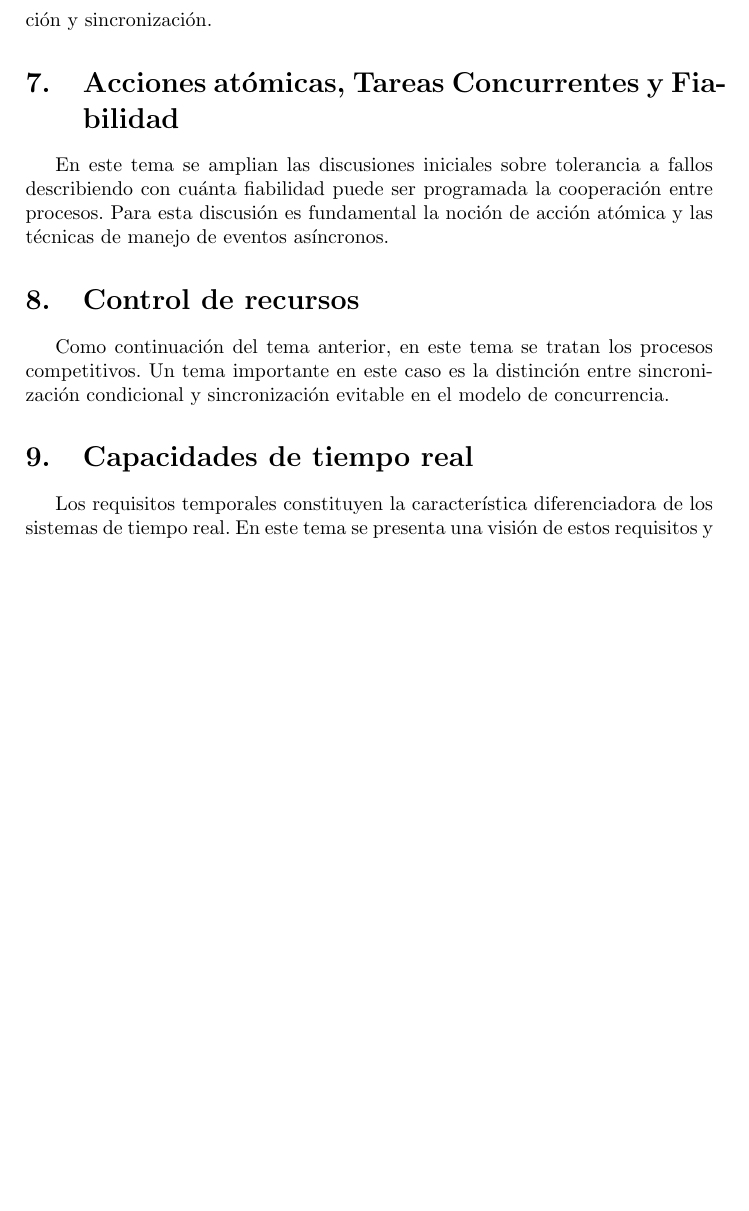
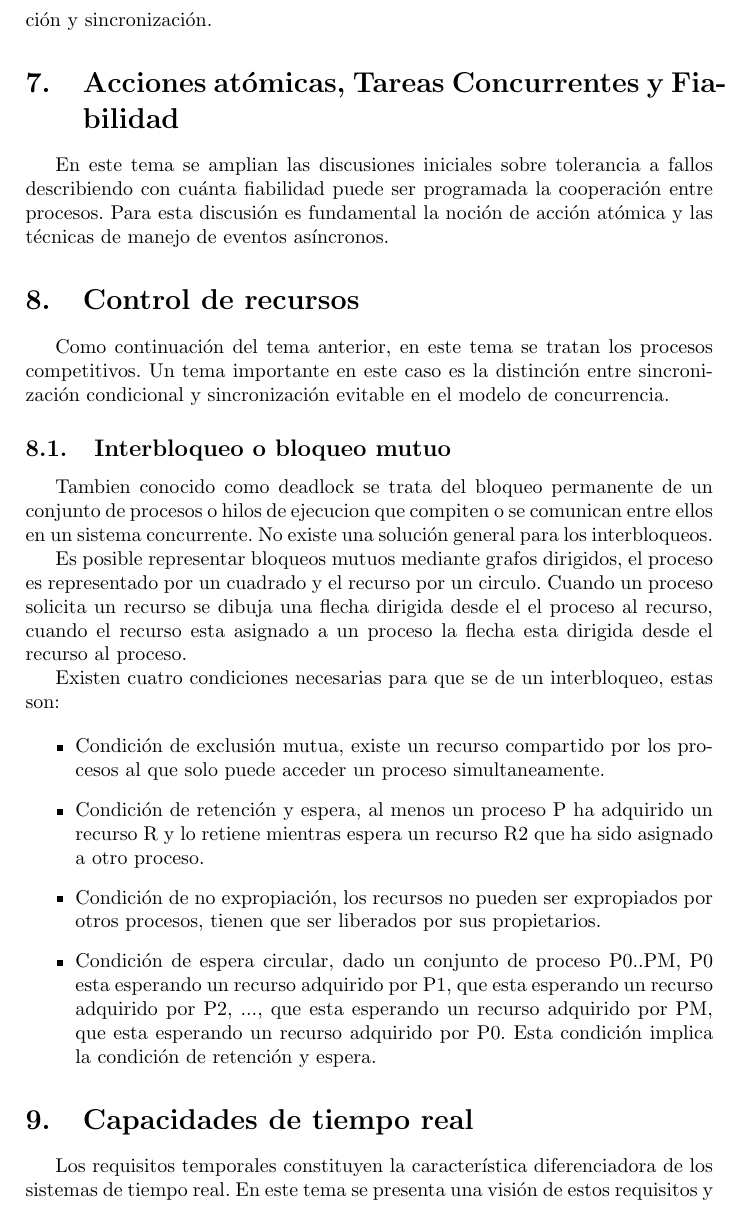
Before and after one commit to rcastellor/uned-sistemas-tiempo-real, a LaTeX document (apuntes.tex, which reads tema08.tex): part of page 6 of 6 before the commit and part of page 6 of 7 after it, cut so that both start at the same text, the shorter picture padded with empty space. Compiled offline with pdfLaTeX.

Commit message:
Exclusión mutua tema 08

```diff
--- a/tema08.tex
+++ b/tema08.tex
@@ -4,3 +4,33 @@ Como continuación del tema anterior, en este tema se tratan los procesos
 competitivos. Un tema importante en este caso es la distinción entre
 sincronización condicional y sincronización evitable en el modelo de
 concurrencia.
+
+
+\subsection{Interbloqueo o bloqueo mutuo}
+
+Tambien conocido como deadlock se trata del bloqueo permanente de un conjunto de
+procesos o hilos de ejecucion que compiten o se comunican entre ellos en un
+sistema concurrente. No existe una solución general para los interbloqueos.
+
+Es posible representar bloqueos mutuos mediante grafos dirigidos, el proceso es
+representado por un cuadrado y el recurso por un circulo. Cuando un proceso
+solicita un recurso se dibuja una flecha dirigida desde el el proceso al
+recurso, cuando el recurso esta asignado a un proceso la flecha esta dirigida
+desde el recurso al proceso.
+
+Existen cuatro condiciones necesarias para que se de un interbloqueo, estas son:
+
+\begin{itemize}
+	\item Condición de exclusión mutua, existe un recurso compartido por los
+procesos al que solo puede acceder un proceso simultaneamente.
+	\item Condición de retención y espera, al menos un proceso P ha
+adquirido un recurso R y lo retiene mientras espera un recurso R2 que ha sido
+asignado a otro proceso.
+	\item Condición de no expropiación, los recursos no pueden ser
+expropiados por otros procesos, tienen que ser liberados por sus propietarios.
+	\item Condición de espera circular, dado un conjunto de proceso P0..PM,
+P0 esta esperando un recurso adquirido por P1, que esta esperando un recurso
+adquirido por P2, ..., que esta esperando un recurso adquirido por PM, que esta
+esperando un recurso adquirido por P0. Esta condición implica la condición de
+retención y espera.
+\end{itemize}
```
